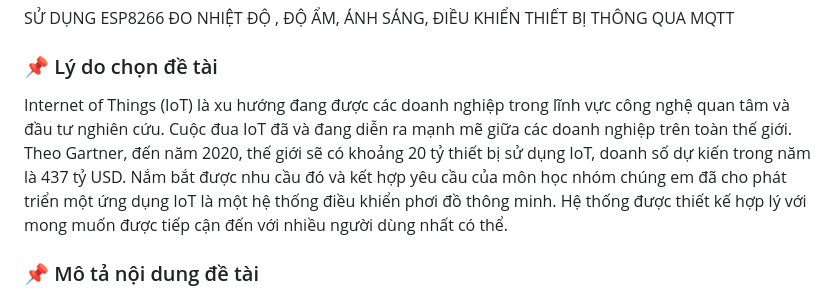
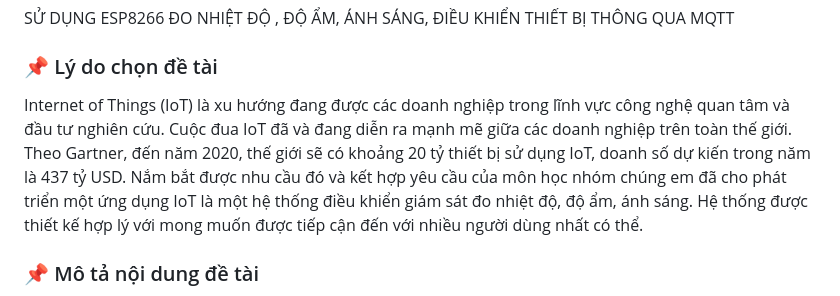
Before and after one commit to bach692003/bach-iot, a Markdown page: README.md, the part around the change. Drawn GitHub-style.

```diff
--- a/README.md
+++ b/README.md
@@ -4,7 +4,7 @@ SỬ DỤNG ESP8266 ĐO NHIỆT ĐỘ , ĐỘ ẨM, ÁNH SÁNG, ĐIỀU KHIỂN
 
 ### 📌 Lý do chọn đề tài
 
-Internet of Things (IoT) là xu hướng đang được các doanh nghiệp trong lĩnh vực công nghệ quan tâm và đầu tư nghiên cứu. Cuộc đua IoT đã và đang diễn ra mạnh mẽ giữa các doanh nghiệp trên toàn thế giới. Theo Gartner, đến năm 2020, thế giới sẽ có khoảng 20 tỷ thiết bị sử dụng IoT, doanh số dự kiến trong năm là 437 tỷ USD. Nắm bắt được nhu cầu đó và kết hợp yêu cầu của môn học nhóm chúng em đã cho phát triển một ứng dụng IoT là một hệ thống điều khiển phơi đồ thông minh. Hệ thống được thiết kế hợp lý với mong muốn được tiếp cận đến với nhiều người dùng nhất có thể.
+Internet of Things (IoT) là xu hướng đang được các doanh nghiệp trong lĩnh vực công nghệ quan tâm và đầu tư nghiên cứu. Cuộc đua IoT đã và đang diễn ra mạnh mẽ giữa các doanh nghiệp trên toàn thế giới. Theo Gartner, đến năm 2020, thế giới sẽ có khoảng 20 tỷ thiết bị sử dụng IoT, doanh số dự kiến trong năm là 437 tỷ USD. Nắm bắt được nhu cầu đó và kết hợp yêu cầu của môn học nhóm chúng em đã cho phát triển một ứng dụng IoT là một hệ thống điều khiển giám sát đo nhiệt độ, độ ẩm, ánh sáng.  Hệ thống được thiết kế hợp lý với mong muốn được tiếp cận đến với nhiều người dùng nhất có thể.
 
 ### 📌 Mô tả nội dung đề tài
 
```
